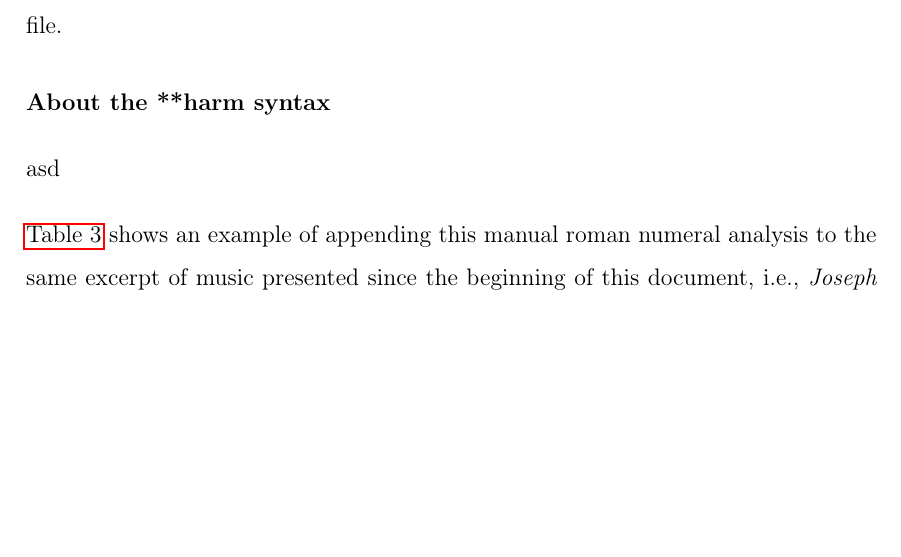
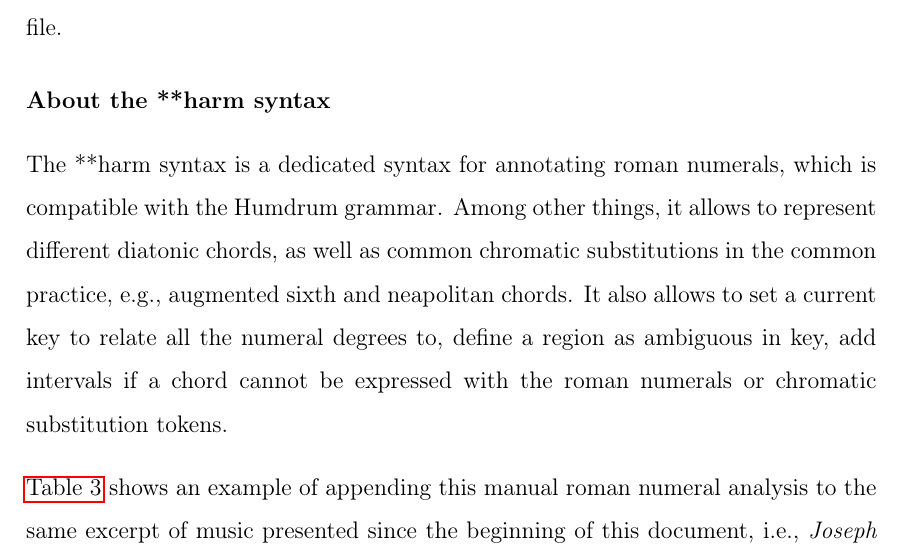
Before and after one commit to napulen/msc_thesis, a LaTeX thesis (MasterThesis.tex, which reads 02-dataset/dataset.tex): part of page 23 of 55 before the commit and part of page 23 of 54 after it, cut so that both start at the same text, the shorter picture padded with empty space. Compiled offline with pdfLaTeX.

Commit message:
Writing to dataset

```diff
--- a/02-dataset/dataset.tex
+++ b/02-dataset/dataset.tex
@@ -85,7 +85,7 @@ Once the symbolic scores are complete, the next step in the creation of the data
 The best way to digitally append a roman numeral analysis to these symbolic scores is using the \emph{**harm} \cite{harm} syntax. which can be included as a spine in the humdrum file.
 
 \subsubsection{About the **harm syntax}
-asd
+The **harm syntax is a dedicated syntax for annotating roman numerals, which is compatible with the Humdrum grammar. Among other things, it allows to represent different diatonic chords, as well as common chromatic substitutions in the common practice, e.g., augmented sixth and neapolitan chords. It also allows to set a current key to relate all the numeral degrees to, define a region as ambiguous in key, add intervals if a chord cannot be expressed with the roman numerals or chromatic substitution tokens.
 
 \autoref{table:manual-annotation} shows an example of appending this manual roman numeral analysis to the same excerpt of music presented since the beginning of this document, i.e., \emph{Joseph Haydn's Op.20 No.3 - II. Menuetto: Allegretto, mm.1-6}.
 
```
